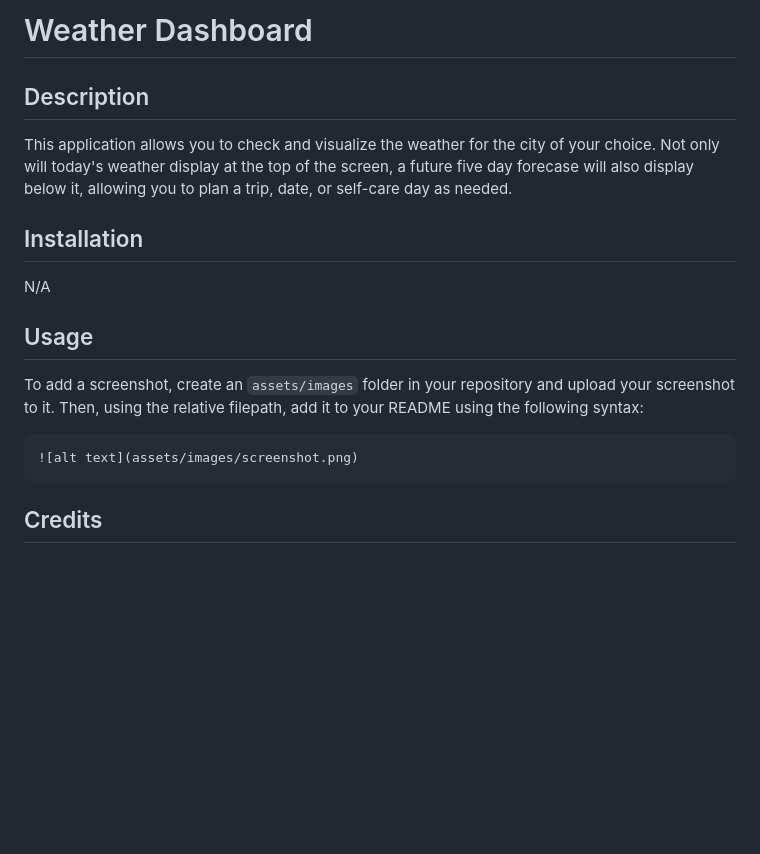
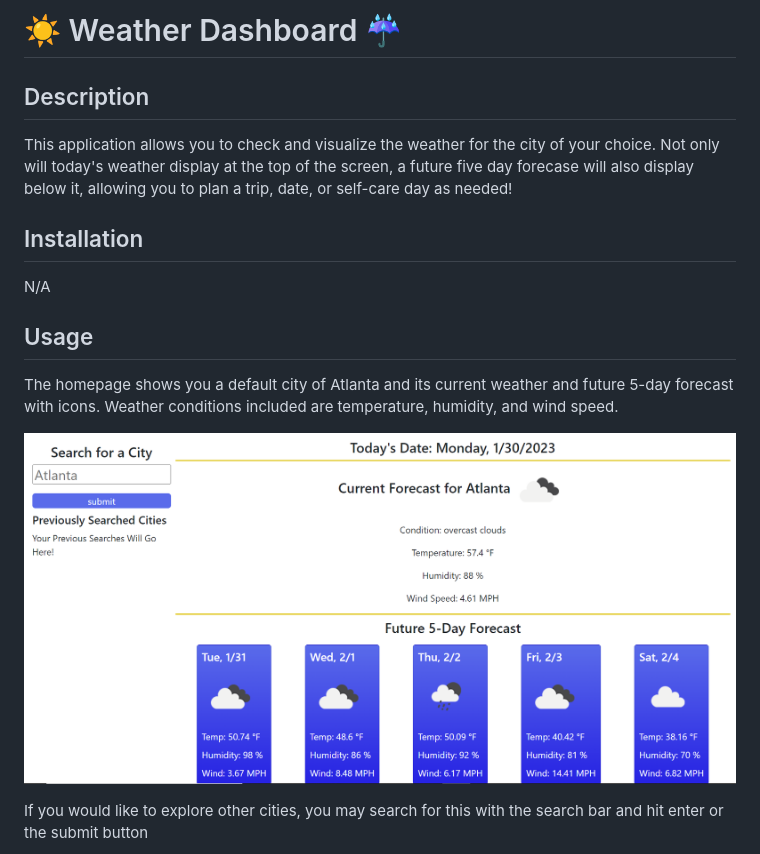
Before and after one commit to kaguilera23/sunshine-rain-dashboard, a Markdown page: README.md, the part around the change printed below. Drawn GitHub-style; pictures changed too: assets/images/1.PNG (added); blank space fills up the shorter version.

Commit message:
finished readme

```diff
--- a/README.md
+++ b/README.md
@@ -1,8 +1,8 @@
-# Weather Dashboard
+# ☀️ Weather Dashboard ☔
 
 ## Description
 
-This application allows you to check and visualize the weather for the city of your choice. Not only will today's weather display at the top of the screen, a future five day forecase will also display below it, allowing you to plan a trip, date, or self-care day as needed.
+This application allows you to check and visualize the weather for the city of your choice. Not only will today's weather display at the top of the screen, a future five day forecase will also display below it, allowing you to plan a trip, date, or self-care day as needed!
 
 
 ## Installation
@@ -11,9 +11,9 @@ N/A
 
 ## Usage
 
-To add a screenshot, create an `assets/images` folder in your repository and upload your screenshot to it. Then, using the relative filepath, add it to your README using the following syntax:
+The homepage shows you a default city of Atlanta and its current weather and future 5-day forecast with icons. Weather conditions included are temperature, humidity, and wind speed.
 
-    ![alt text](assets/images/screenshot.png)
+![homepage](./assets/images/1.PNG)
 
-## Credits
+If you would like to explore other cities, you may search for this with the search bar and hit enter or the submit button
 
```
Also changed, not shown: other parts of README.md (+11 -4 lines), assets/images/2.PNG (added), assets/images/3.PNG (added), assets/images/4.PNG (added).
